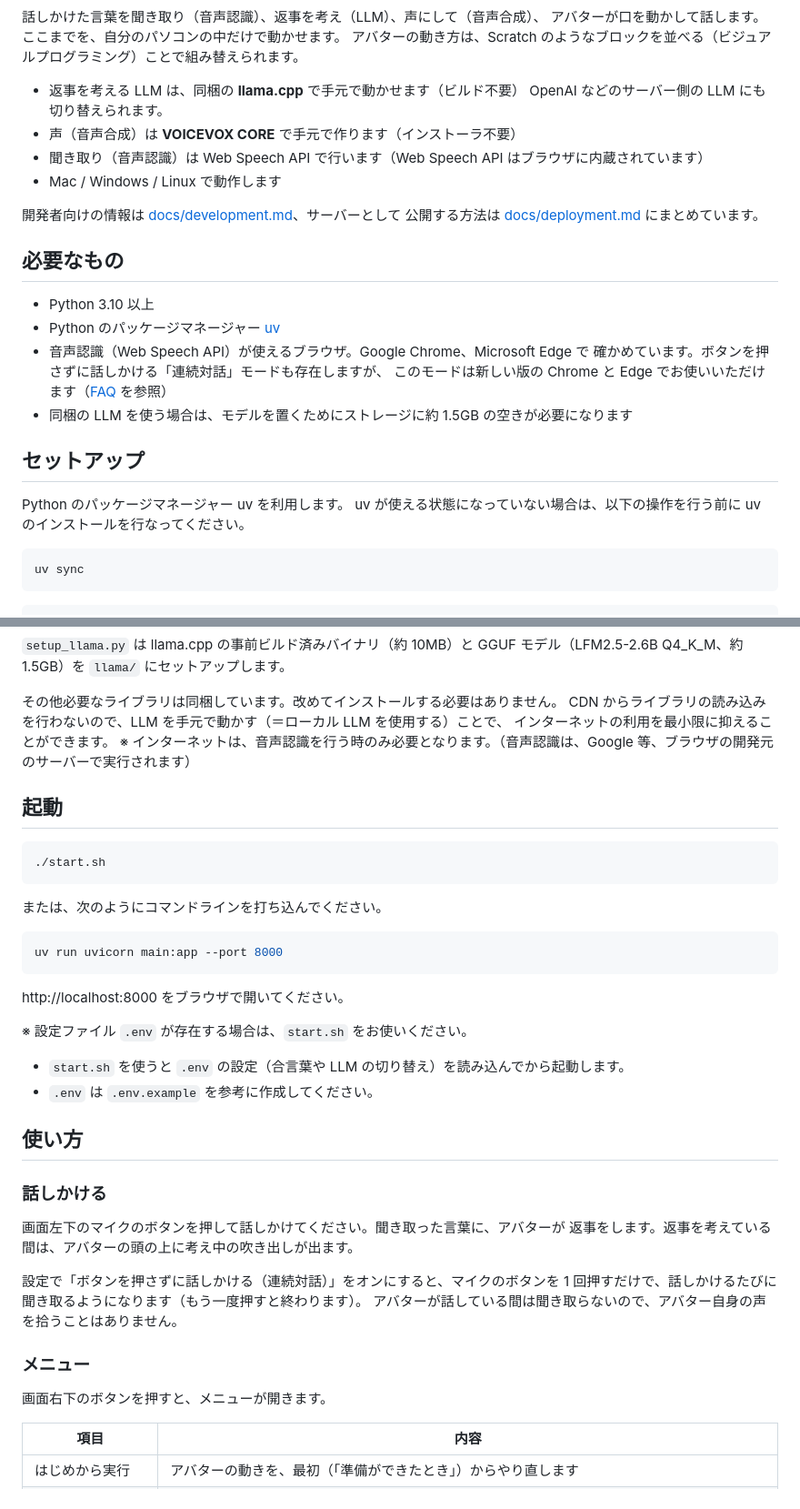
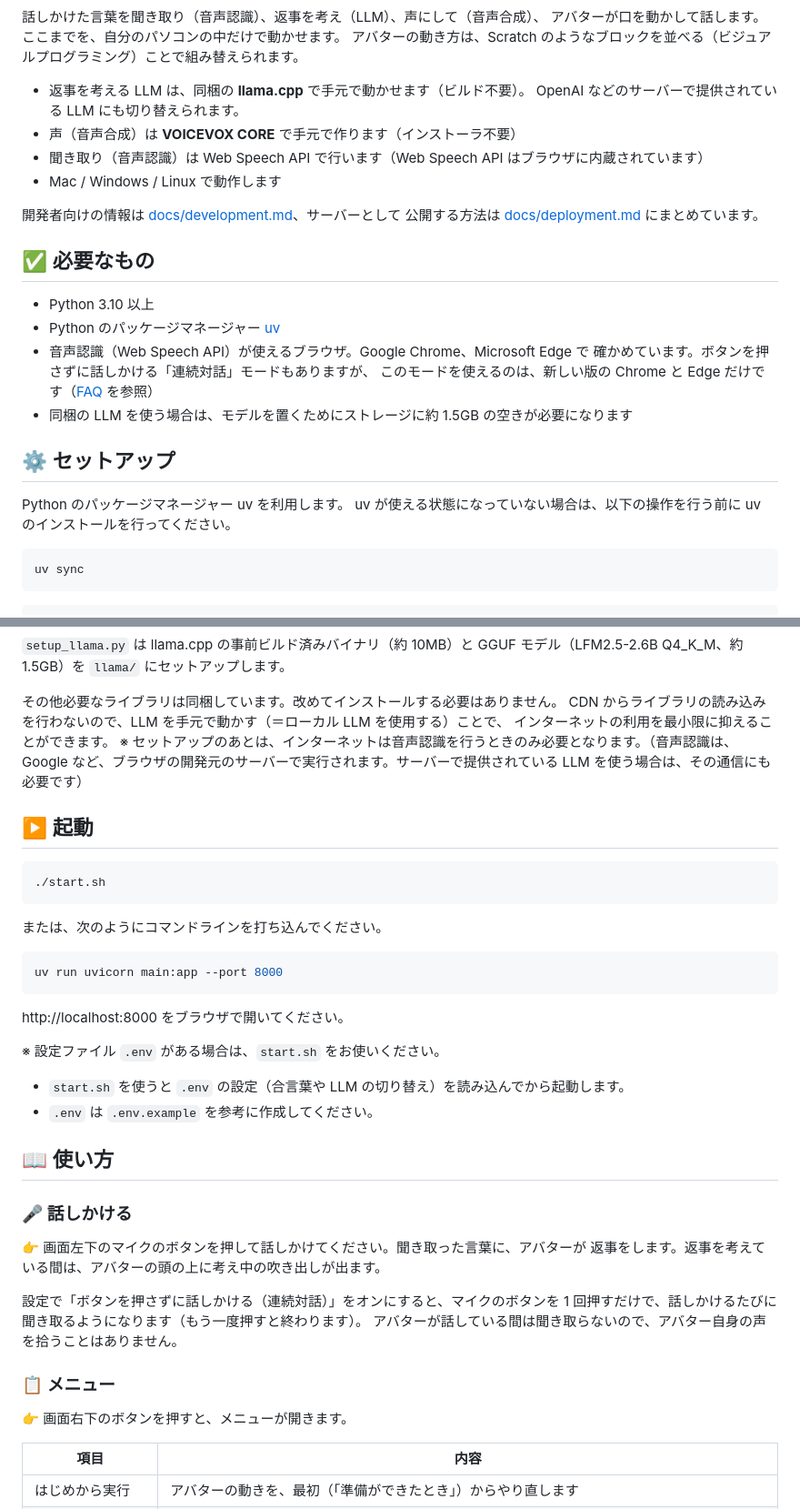
Before and after one commit to mizuki-tokyo/VRMTalker, a Markdown page: README.md, 2 parts joined by grey strips. Shown at 91% size. Drawn GitHub-style.

````diff
--- a/README.md
+++ b/README.md
@@ -9,8 +9,8 @@
 アバターが口を動かして話します。ここまでを、自分のパソコンの中だけで動かせます。
 アバターの動き方は、Scratch のようなブロックを並べる（ビジュアルプログラミング）ことで組み替えられます。
 
-- 返事を考える LLM は、同梱の **llama.cpp** で手元で動かせます（ビルド不要）
-  OpenAI などのサーバー側の LLM にも切り替えられます。
+- 返事を考える LLM は、同梱の **llama.cpp** で手元で動かせます（ビルド不要）。
+  OpenAI などのサーバーで提供されている LLM にも切り替えられます。
 - 声（音声合成）は **VOICEVOX CORE** で手元で作ります（インストーラ不要）
 - 聞き取り（音声認識）は Web Speech API で行います（Web Speech API はブラウザに内蔵されています）
 - Mac / Windows / Linux で動作します
@@ -18,19 +18,19 @@
 開発者向けの情報は [docs/development.md](docs/development.md)、サーバーとして
 公開する方法は [docs/deployment.md](docs/deployment.md) にまとめています。
 
-## 必要なもの
+## ✅ 必要なもの
 
 - Python 3.10 以上
 - Python のパッケージマネージャー [uv](https://docs.astral.sh/uv/)
 - 音声認識（Web Speech API）が使えるブラウザ。Google Chrome、Microsoft Edge で
-  確かめています。ボタンを押さずに話しかける「連続対話」モードも存在しますが、
-  このモードは新しい版の Chrome と Edge でお使いいただけます（[FAQ](#連続対話がオンにできない) を参照）
+  確かめています。ボタンを押さずに話しかける「連続対話」モードもありますが、
+  このモードを使えるのは、新しい版の Chrome と Edge だけです（[FAQ](#連続対話がオンにできない) を参照）
 - 同梱の LLM を使う場合は、モデルを置くためにストレージに約 1.5GB の空きが必要になります
 
-## セットアップ
+## ⚙️ セットアップ
 
 Python のパッケージマネージャー uv を利用します。
-uv が使える状態になっていない場合は、以下の操作を行う前に uv のインストールを行なってください。
+uv が使える状態になっていない場合は、以下の操作を行う前に uv のインストールを行ってください。
 
 ```bash
 uv sync
@@ -54,10 +54,10 @@ GGUF モデル（LFM2.5-2.6B Q4_K_M、約 1.5GB）を `llama/` にセットア
 その他必要なライブラリは同梱しています。改めてインストールする必要はありません。
 CDN からライブラリの読み込みを行わないので、LLM を手元で動かす（＝ローカル LLM を使用する）ことで、
 インターネットの利用を最小限に抑えることができます。
-※ インターネットは、音声認識を行う時のみ必要となります。（音声認識は、Google 等、ブラウザの開発元のサーバーで実行されます）
+※ セットアップのあとは、インターネットは音声認識を行うときのみ必要となります。（音声認識は、Google など、ブラウザの開発元のサーバーで実行されます。サーバーで提供されている LLM を使う場合は、その通信にも必要です）
 
 
-## 起動
+## ▶️ 起動
 
 ```bash
 ./start.sh
@@ -71,24 +71,24 @@ uv run uvicorn main:app --port 8000
 
 http://localhost:8000 をブラウザで開いてください。
 
-※ 設定ファイル `.env` が存在する場合は、`start.sh` をお使いください。
-- `start.sh` を使うと  `.env` の設定（合言葉や LLM の切り替え）を読み込んでから起動します。
+※ 設定ファイル `.env` がある場合は、`start.sh` をお使いください。
+- `start.sh` を使うと `.env` の設定（合言葉や LLM の切り替え）を読み込んでから起動します。
 - `.env` は `.env.example` を参考に作成してください。
 
-## 使い方
+## 📖 使い方
 
-### 話しかける
+### 🎤 話しかける
 
-画面左下のマイクのボタンを押して話しかけてください。聞き取った言葉に、アバターが
+👉 画面左下のマイクのボタンを押して話しかけてください。聞き取った言葉に、アバターが
 返事をします。返事を考えている間は、アバターの頭の上に考え中の吹き出しが出ます。
 
 設定で「ボタンを押さずに話しかける（連続対話）」をオンにすると、マイクのボタンを
 1 回押すだけで、話しかけるたびに聞き取るようになります（もう一度押すと終わります）。
 アバターが話している間は聞き取らないので、アバター自身の声を拾うことはありません。
 
-### メニュー
+### 📋 メニュー
 
-画面右下のボタンを押すと、メニューが開きます。
+👉 画面右下のボタンを押すと、メニューが開きます。
 
 | 項目 | 内容 |
 |---|---|
````
Also changed, not shown: other parts of README.md (+59 -49 lines).
